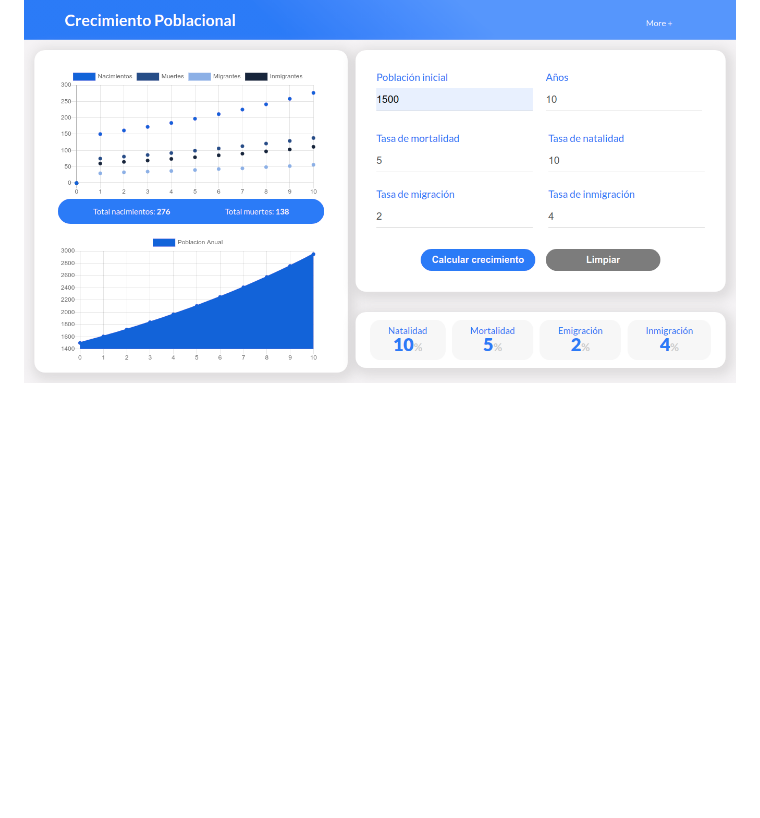
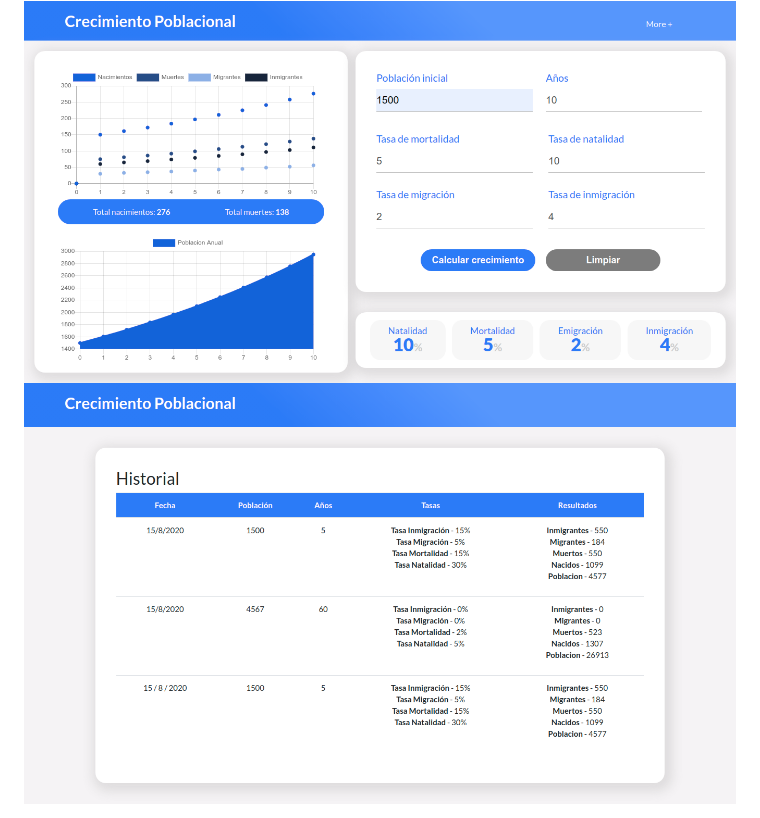
Before and after one commit to Misael1998/ts-ejercicio, a Markdown page: README.md, the part around the change. GitHub-like rendering; pictures changed too: design/historial.png (added); blank space fills up the shorter version.

Commit message:
Cambios en el README

```diff
--- a/README.md
+++ b/README.md
@@ -13,3 +13,5 @@ La salida es producida por la siguiente fórmula:
 **Preview:**
 
 <img src="./design/simulador.png">
+
+<img src="./design/historial.png">
```
